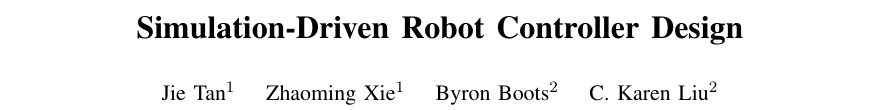
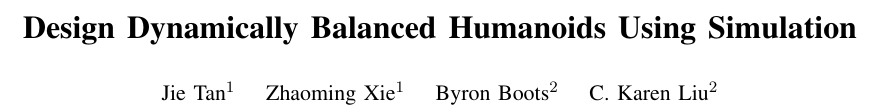
Before and after one commit to jietan/controllerTransfer, a LaTeX paper (icra.tex): part of page 1 of 10, cut at the place of the change. Compiled offline with pdfLaTeX.

Commit message:
changed the title.

```diff
--- a/icra.tex
+++ b/icra.tex
@@ -27,7 +27,7 @@
 \usepackage{cite}
 \DeclareMathOperator{\sgn}{sgn}
 \title{\LARGE \bf
-Simulation-Driven Robot Controller Design
+Design Dynamically Balanced Humanoids Using Simulation
 }
 
 
```
